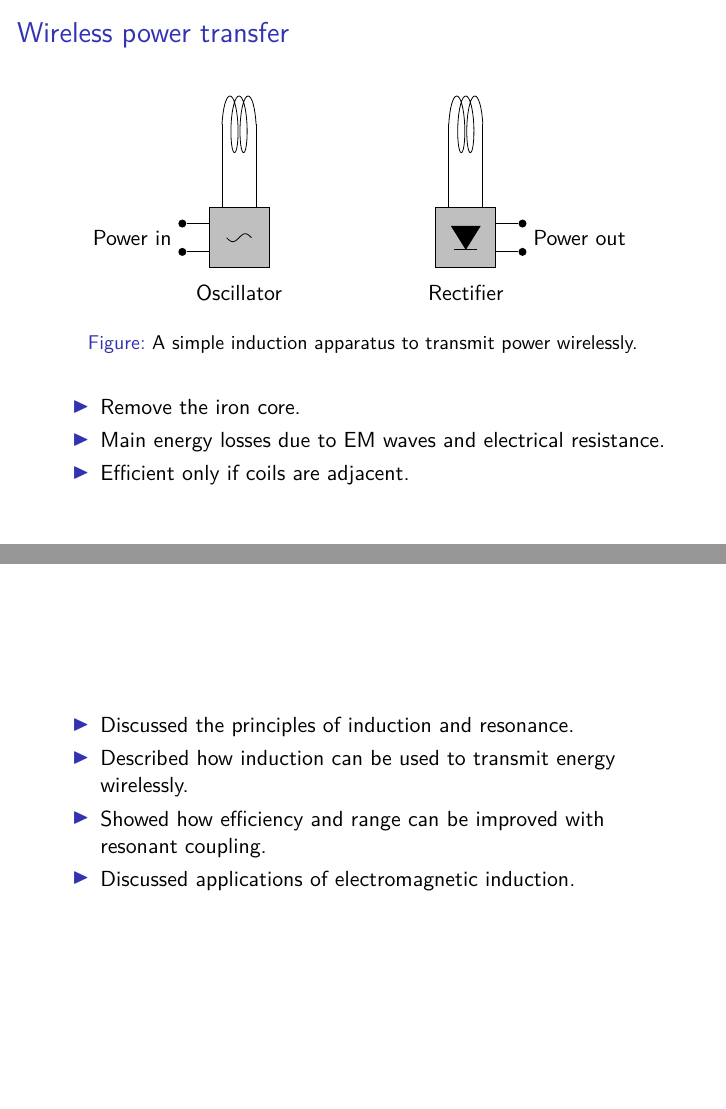
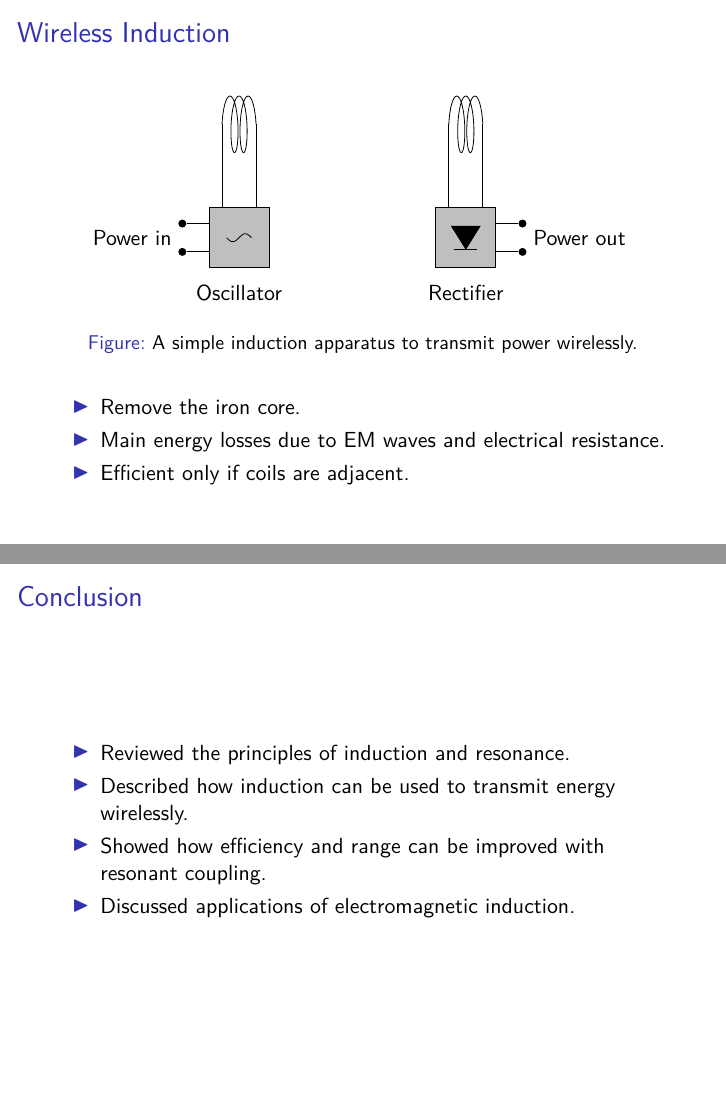
Before and after one commit to Isawan/Resonant-inductive-coupling, LaTeX slides (presentation/presentation.tex): pages 6 and 11 of 12, joined at a grey line. Compiled offline with XeLaTeX.

Commit message:
Renamed slide from wireless transfer to induction

```diff
--- a/presentation/presentation.tex
+++ b/presentation/presentation.tex
@@ -80,9 +80,10 @@
 \end{frame}
 
 
-\section{Wireless power transfer}
+\section{Power transfer by induction}
+\subsection{Wireless Induction}
 \begin{frame}
-  \frametitle{Wireless power transfer}
+  \frametitle{Wireless Induction}
   \begin{figure}
     \input{images/inductive_coupling.tikz}
     \caption{A simple induction apparatus to transmit power wirelessly.}
@@ -151,8 +152,9 @@
 
 \section{Conclusion}
 \begin{frame}
+	\frametitle{Conclusion}
 	\begin{itemize}
-		\item Discussed the principles of induction and resonance.
+		\item Reviewed the principles of induction and resonance.
 		\item Described how induction can be used to transmit energy wirelessly.
 		\item Showed how efficiency and range can be improved with resonant coupling.
 		\item Discussed applications of electromagnetic induction.
```
Also changed, not shown: presentation/presentation.tex (4 more changed lines).
